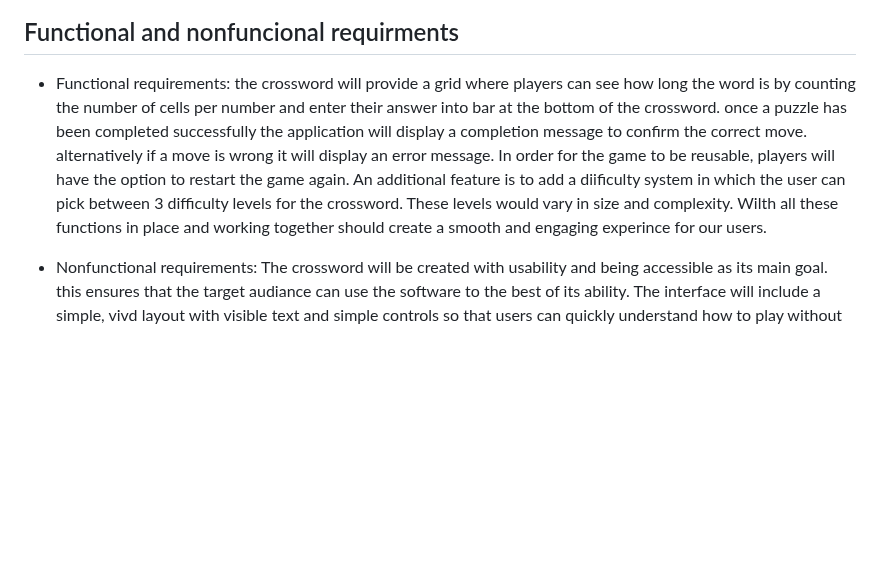
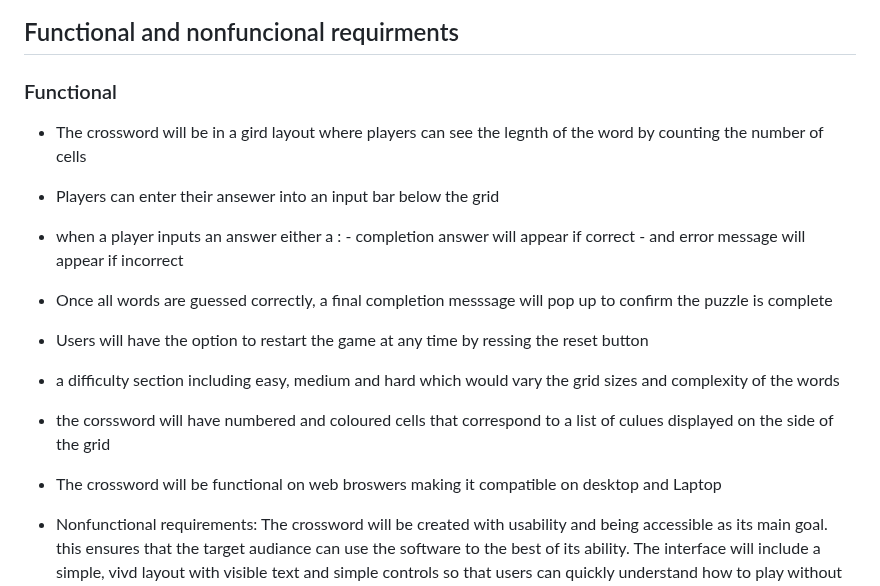
Before and after one commit to HertsSayf/Project_Crossword_Assignment, a Markdown page: README.md, the part around the change. Drawn GitHub-style; blank space fills up the shorter version.

```diff
--- a/README.md
+++ b/README.md
@@ -29,8 +29,17 @@ Once we get the game up and running, we plan to add 2 extra difficuties:
 
 ## Functional and nonfuncional requirments
 
--	Functional requirements: the crossword will provide a grid where players can see how long the word is by counting the number of cells per number and enter their answer into  bar at the bottom of the crossword. once a puzzle has been completed successfully the application will display a completion message to confirm the correct move. alternatively if a move is wrong it will  display an error message. In order for the game to be reusable, players will have the option to restart the game again. An additional feature  is to add a diificulty system in which the user can pick between 3 difficulty levels for the crossword. These levels  would vary in size and complexity. Wilth all these functions in place and working together should create a smooth and engaging experince for our users.
-
+ ### Functional
+  - The crossword will be in a gird layout where players can see the legnth of the word by counting the number of cells
+  - Players can enter their ansewer into an input bar below the grid
+  - when a player inputs an answer either a :
+                                             - completion answer will appear if correct
+                                             - and error message will appear if incorrect
+  - Once all words are guessed correctly, a final completion messsage will pop up to confirm the puzzle is complete
+  - Users will have the option to restart the game at any time by ressing the reset button
+  - a difficulty section including easy, medium and hard which would vary the grid sizes and complexity of the words
+  - the corssword will have numbered and coloured cells that correspond to a list of culues displayed on the side of the grid
+  - The crossword will be functional on web broswers making it compatible on desktop and Laptop
 
 -	Nonfunctional requirements: The crossword will be created with usability and being accessible as its main goal. this ensures that the  target audiance can use the software  to the best of its ability. The interface will include a simple, vivd layout with visible text and simple controls so that users can quickly understand how to play without needing any complex instructions. The application will be able to run on desktop, making it accesssable for students and teachers if they want to play from home. The overall design will follow a professional and school appropriate aesthetic to prevent making the game too distracting, reliable and enjoyable for both teachers and students.
 
```
